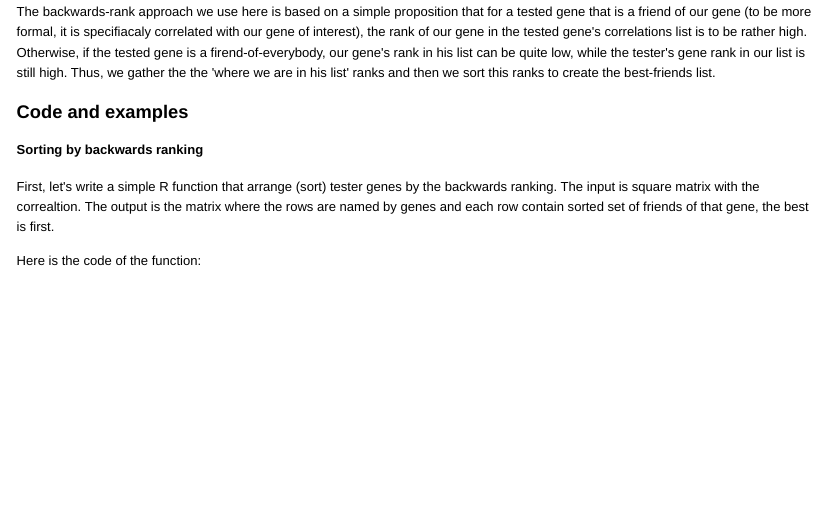
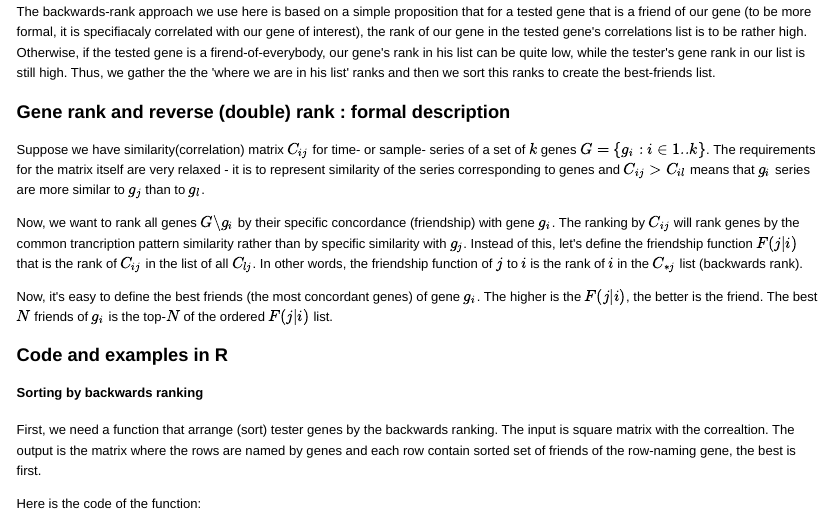
Before and after one commit to favorov/best-friends, an R Markdown document (RevRank.Rmd): the page in a window 1100 px wide, from 360 px down. The pictures show the output file RevRank.html that the author committed with the source, opened offline.

Commit message:
Formal description is added

````diff
--- a/RevRank.Rmd
+++ b/RevRank.Rmd
@@ -18,16 +18,23 @@ Suppose we have a kind of gene-to-gene correlation matrix. The closer the genes
 
 The backwards-rank approach we use here is based on a simple proposition that for a tested gene that is a friend of our gene (to be more formal, it is specifiacaly correlated with our gene of interest), the rank of our gene in the tested gene's correlations list is to be rather high. Otherwise, if the tested gene is a firend-of-everybody, our gene's rank in his list can be quite low, while the tester's gene rank in our list is still high. Thus, we gather the the 'where we are in his list' ranks and then we sort this ranks to create the best-friends list.
 
+### Gene rank and reverse (double) rank : formal description
+
+Suppose we have similarity(correlation) matrix $C_{ij}$ for time- or sample- series of a set of $k$ genes $G=\{g_i: i\in1..k\}$. The requirements for the matrix itself are very relaxed - it is to represent similarity of the series corresponding to genes and $C_{ij}\gt C_{il}$ means that $g_i$ series are more similar to $g_j$ than to $g_l$.
+
+Now, we want to rank all genes ${G \backslash g_i}$ by their specific concordance (friendship) with gene $g_i$. The ranking by $C_{ij}$ will rank genes by the common trancription pattern similarity rather than by specific similarity with $g_j$. Instead of this, let's define the friendship function $F(j|i)$ that is the rank of $C_{ij}$ in the list of all $C_{lj}$. In other words, the friendship function of $j$ to $i$ is the rank of $i$ in the $C_{*j}$ list (backwards rank).
+
+Now, it's easy to define the best friends (the most concordant genes) of gene $g_i$. The higher is the $F(j|i)$, the better is the friend. The best $N$ friends of $g_i$ is the top-$N$ of the ordered $F(j|i)$ list.
 
 ```{r source, echo=FALSE}
 source('backwards.rank.R')
 ```
 
-### Code and examples
+### Code and examples in R
 
 #### Sorting by backwards ranking
 
-First, let's write a simple R function that arrange (sort) tester genes by the backwards ranking. The input is square matrix with the correaltion. The output is the matrix where the rows are named by genes and each row contain sorted set of friends of that gene, the best is first.
+First, we need a function that arrange (sort) tester genes by the backwards ranking. The input is square matrix with the correaltion. The output is the matrix where the rows are named by genes and each row contain sorted set of friends of the row-naming gene, the best is first.
 
 Here is the code of the function:
 ```{r show.sort.code}
````
Also changed, not shown: RevRank.html, RevRank.Rmd (2 more changed lines).
